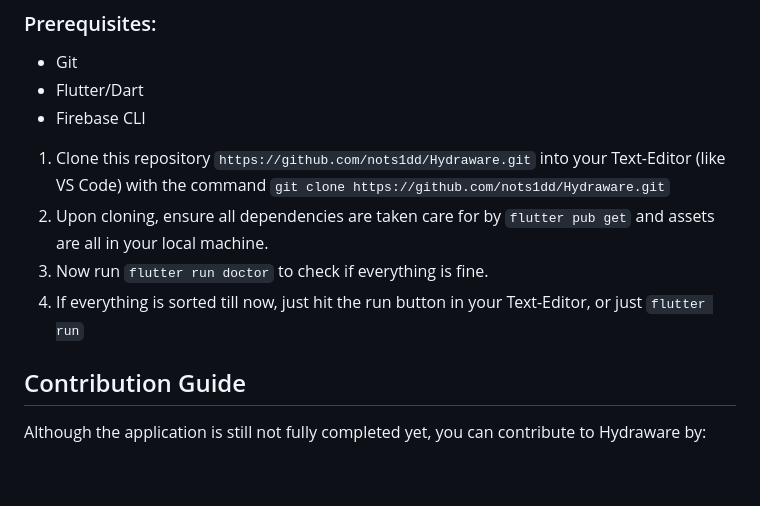
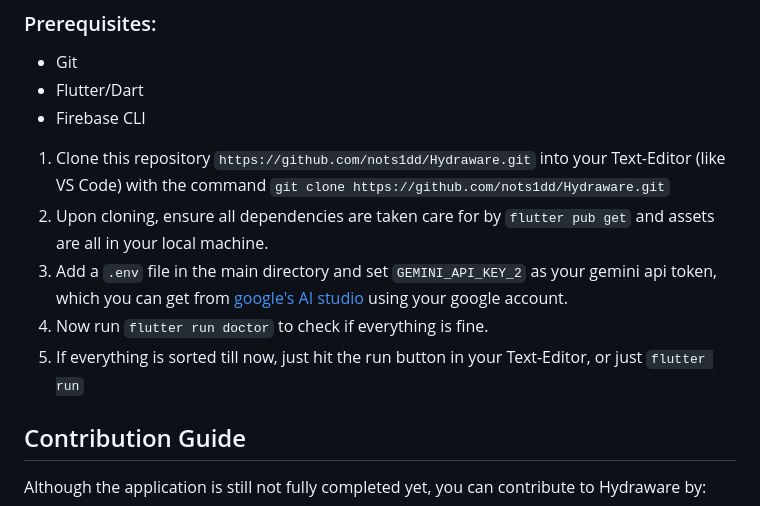
Before and after one commit to nots1dd/Hydraware, a Markdown page: README.md, the part around the change. Drawn GitHub-style; blank space fills up the shorter version.

Commit message:
chore: updated installation readme

````diff
--- a/README.md
+++ b/README.md
@@ -89,8 +89,9 @@ https://forms.gle/HoFUQtE2LMUAtfDD9
 
 1. Clone this repository `https://github.com/nots1dd/Hydraware.git` into your Text-Editor (like VS Code) with the command ```git clone https://github.com/nots1dd/Hydraware.git```
 2. Upon cloning, ensure all dependencies are taken care for by `flutter pub get` and assets are all in your local machine.
-3. Now run ```flutter run doctor``` to check if everything is fine.
-4. If everything is sorted till now, just hit the run button in your Text-Editor, or just ```flutter run```
+3. Add a `.env` file in the main directory and set `GEMINI_API_KEY_2` as your gemini api token, which you can get from [google's AI studio](https://aistudio.google.com/) using your google account.
+4. Now run ```flutter run doctor``` to check if everything is fine.
+5. If everything is sorted till now, just hit the run button in your Text-Editor, or just ```flutter run```
 
 ## Contribution Guide
 Although the application is still not fully completed yet, you can contribute to Hydraware by:
````
